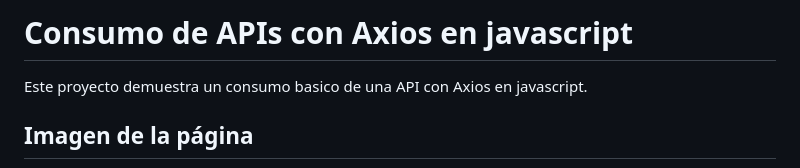
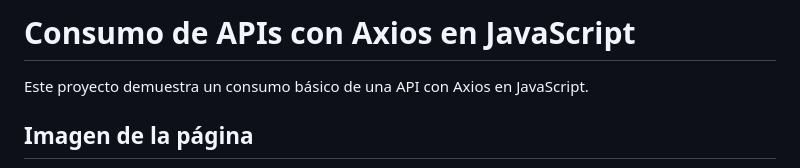
Before and after one commit to sebaz07/Axios-requests-with-Rick-And-Morty-API-, a Markdown page: README.md, the part around the change printed below. Rendered like a GitHub page.

```diff
--- a/README.md
+++ b/README.md
@@ -1,5 +1,5 @@
-# Consumo de APIs con Axios en javascript
-Este proyecto demuestra un consumo basico de una API con Axios en javascript.
+# Consumo de APIs con Axios en JavaScript
+Este proyecto demuestra un consumo básico de una API con Axios en JavaScript.
 ## Imagen de la página
 ![Imagen de la página](/static/Image.png)
 ## Herramientas
```
Also changed, not shown: other parts of README.md (+22 -24 lines).
